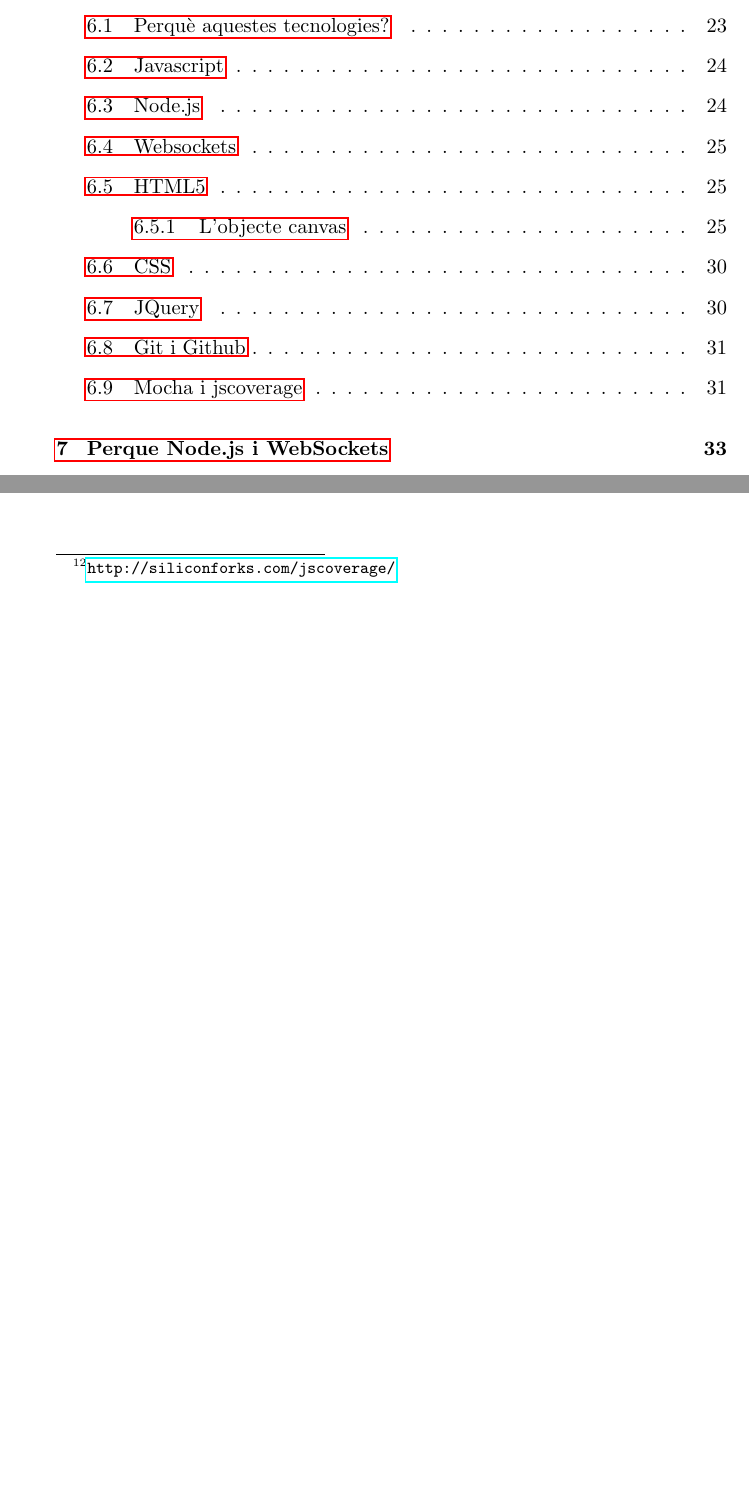
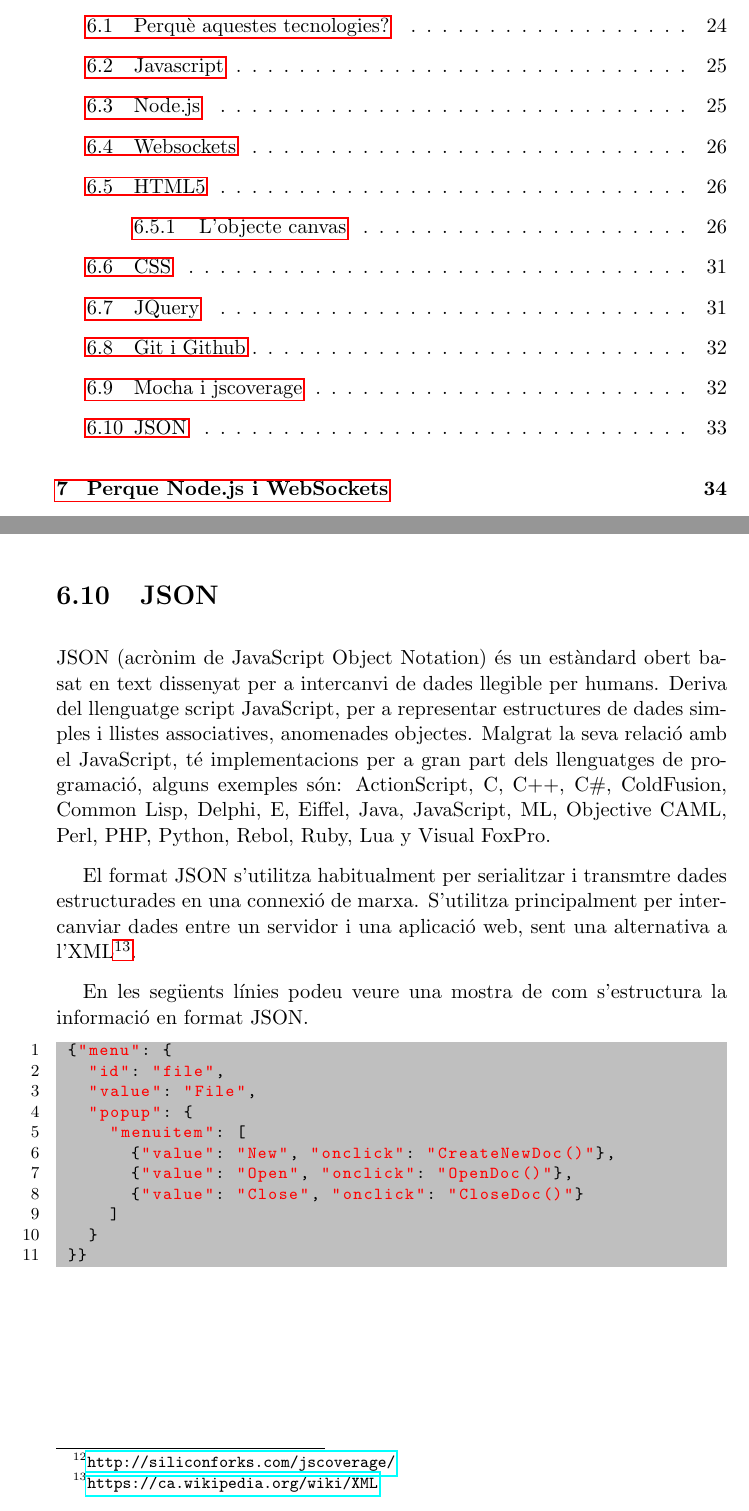
Before and after one commit to pokoli/memory, a LaTeX document (memoria.tex, which reads tecnologies.tex): two parts of pages 3 and 33 of 71 before the commit and two parts of pages 3 and 34 of 72 after it, joined at a grey line, cut so that both start at the same text, the shorter picture padded with empty space. Compiled offline with pdfLaTeX.

Commit message:
Afegir JSON com a tecnologia utilitzada en el projecte

```diff
--- a/tecnologies.tex
+++ b/tecnologies.tex
@@ -236,3 +236,25 @@ Github ofereix il·limitats repositoris de forma gratuïta sempre que el seu cod
 \section{Mocha i jscoverage}
 
 Mocha\footnote{\url{http://visionmedia.github.com/mocha/}} és una llibreria que s'encarrega d'executar jocs de prova i que funciona sobre el framework node. Aquesta llibrería s'encarrega de detectar quins dels nostres testos están fallant i reportar-nos els errors a través de diferents formats. Una de les aplicacions més interessant de Mocha és la generació de informes de coverage. Un informe de coverage ens permet visualitzar quines són línies de codi de l'aplicació són executades per un joc de proves i quines no. Per a la genereació d'aquest informes es requereix tenir instal·lada la llibreria jscoverage\footnote{\url{http://siliconforks.com/jscoverage/}}.
+
+\section{JSON}
+
+JSON (acrònim de JavaScript Object Notation) és un estàndard obert basat en text dissenyat per a intercanvi de dades llegible per humans. Deriva del llenguatge script JavaScript, per a representar estructures de dades simples i llistes associatives, anomenades objectes. Malgrat la seva relació amb el JavaScript, té implementacions per a gran part dels llenguatges de programació, alguns exemples són: ActionScript, C, C++, C\#, ColdFusion, Common Lisp, Delphi, E, Eiffel, Java, JavaScript, ML, Objective CAML, Perl, PHP, Python, Rebol, Ruby, Lua y Visual FoxPro.
+
+El format JSON s'utilitza habitualment per serialitzar i transmtre dades estructurades en una connexió de marxa. S'utilitza principalment per intercanviar dades entre un servidor i una aplicació web, sent una alternativa a l'XML\footnote{\url{https://ca.wikipedia.org/wiki/XML}}.
+
+En les següents línies podeu veure una mostra de com s'estructura la informació en format JSON.
+
+\begin{lstlisting}
+ {"menu": {
+   "id": "file",
+   "value": "File",
+   "popup": {
+     "menuitem": [
+       {"value": "New", "onclick": "CreateNewDoc()"},
+       {"value": "Open", "onclick": "OpenDoc()"},
+       {"value": "Close", "onclick": "CloseDoc()"}
+     ]
+   }
+ }}
+\end{lstlisting}
```
